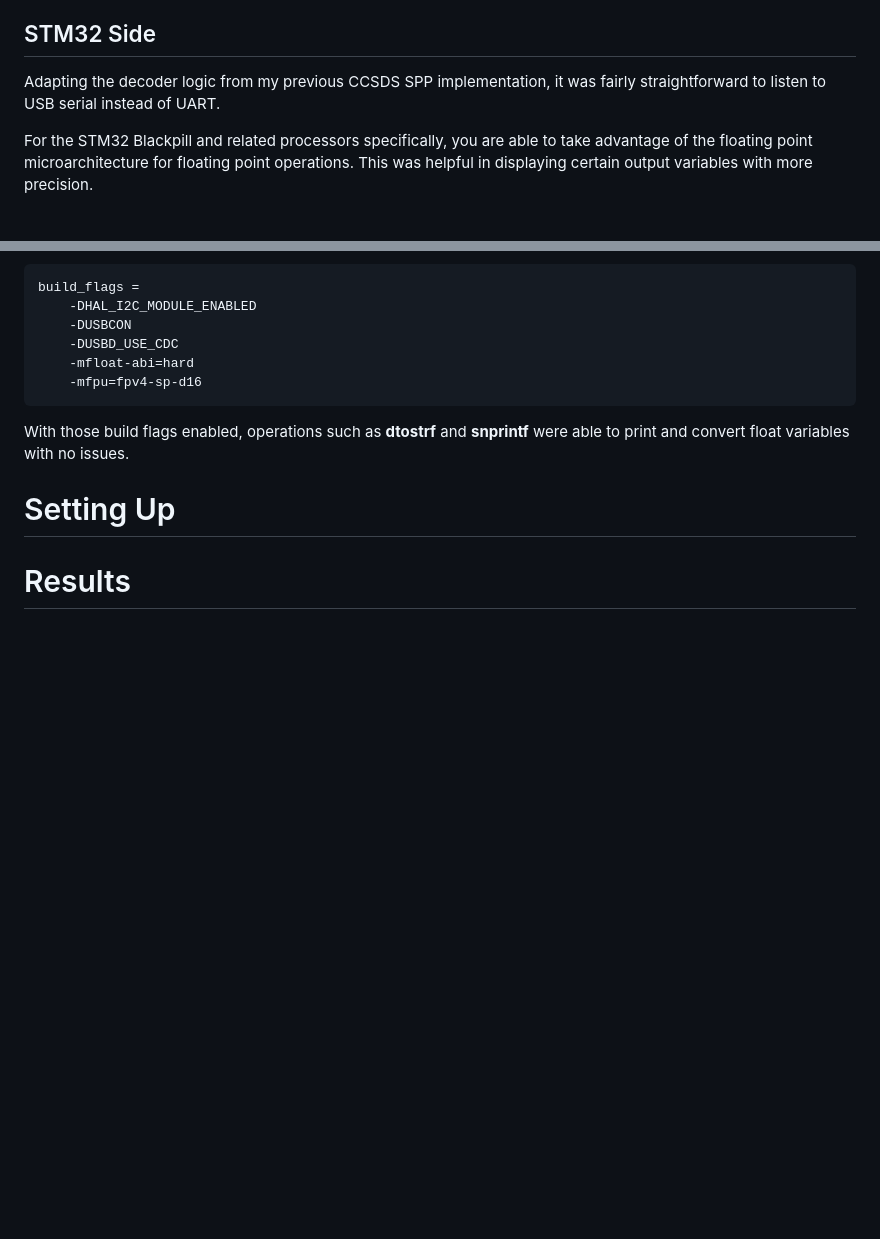
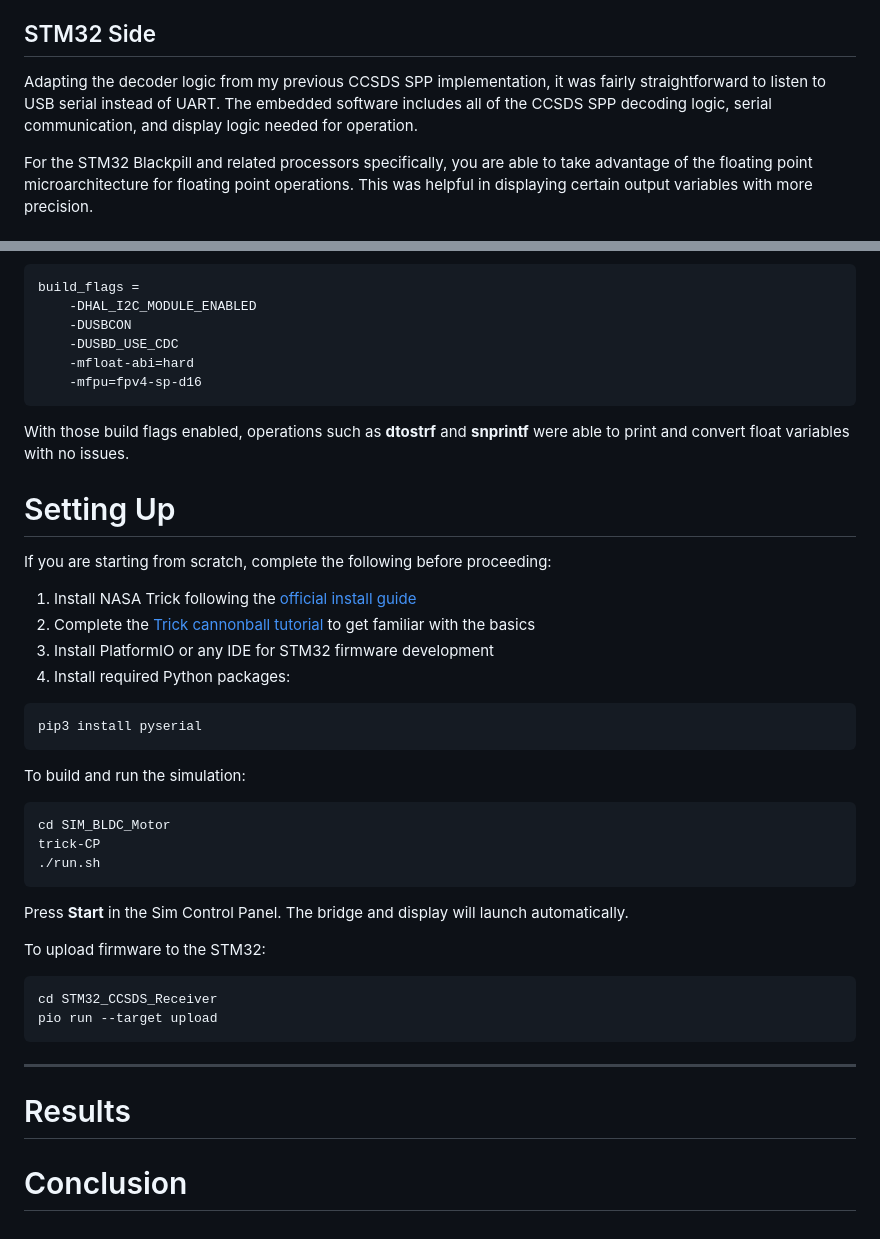
Before and after one commit to codycarter1763/NASA-Trick-BLDC-Simulation-CCSDS-Telemetry, a Markdown page: README.md, 2 parts joined by grey strips. GitHub-like rendering; blank space fills up the shorter version.

````diff
--- a/README.md
+++ b/README.md
@@ -59,7 +59,7 @@ Each packet consists of a primary header containing packet identification and se
 Combining the BLDC Trick simulation with CCSDS thankfully does not need a complete redesign of the code due to how modular NASA made Trick. Following very closely with NASA's cannonball tutorial, I added additional logic that automatically searches for the STM32 serial port, establishes a serial connection, and then for each variable recieved from the BLDC simulation server gets packaged into a space packet and sent to the STM32.
 
 ## STM32 Side
-Adapting the decoder logic from my previous CCSDS SPP implementation, it was fairly straightforward to listen to USB serial instead of UART.
+Adapting the decoder logic from my previous CCSDS SPP implementation, it was fairly straightforward to listen to USB serial instead of UART. The embedded software includes all of the CCSDS SPP decoding logic, serial communication, and display logic needed for operation.
 
 For the STM32 Blackpill and related processors specifically, you are able to take advantage of the floating point microarchitecture for floating point operations. This was helpful in displaying certain output variables with more precision.
 
@@ -78,5 +78,32 @@ build_flags =
 With those build flags enabled, operations such as **dtostrf** and **snprintf** were able to print and convert float variables with no issues.
 
 # Setting Up
+If you are starting from scratch, complete the following before proceeding:
 
+1. Install NASA Trick following the [official install guide](https://nasa.github.io/trick/documentation/install_guide/Install-Guide)
+2. Complete the [Trick cannonball tutorial](https://nasa.github.io/trick/tutorial/Tutorial) to get familiar with the basics
+3. Install PlatformIO or any IDE for STM32 firmware development
+4. Install required Python packages:
+```bash
+pip3 install pyserial
+```
+
+To build and run the simulation:
+```bash
+cd SIM_BLDC_Motor
+trick-CP
+./run.sh
+```
+
+Press **Start** in the Sim Control Panel. The bridge and display will launch automatically.
+
+To upload firmware to the STM32:
+```bash
+cd STM32_CCSDS_Receiver
+pio run --target upload
+```
+
+---
 # Results
+
+# Conclusion
````
